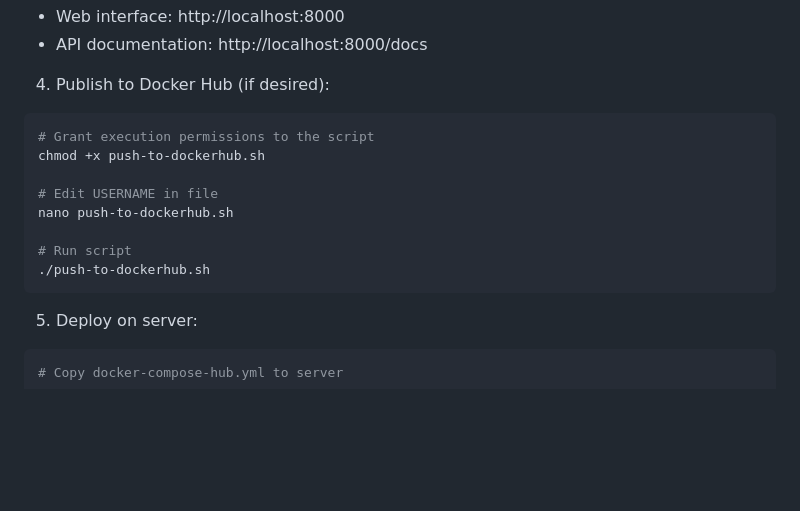
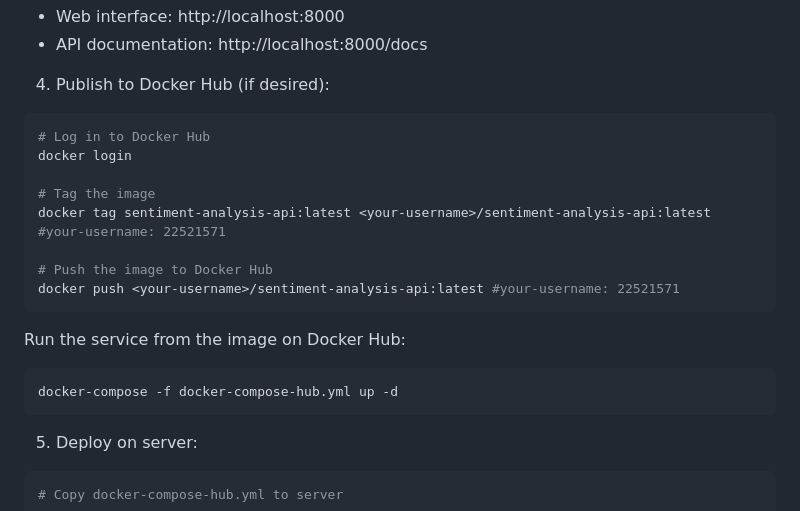
Before and after one commit to PTD504/MLOps-getting-started, a Markdown page: README.md, the part around the change printed below. GitHub-like rendering; blank space fills up the shorter version.

````diff
--- a/README.md
+++ b/README.md
@@ -115,16 +116,19 @@ docker-compose up -d
 - API documentation: http://localhost:8000/docs
 
 4. Publish to Docker Hub (if desired):
+```bash
+# Log in to Docker Hub
+docker login
 
+# Tag the image
+docker tag sentiment-analysis-api:latest <your-username>/sentiment-analysis-api:latest #your-username: 22521571
+
+# Push the image to Docker Hub
+docker push <your-username>/sentiment-analysis-api:latest #your-username: 22521571
+```
+Run the service from the image on Docker Hub:
 ```bash
-# Grant execution permissions to the script
-chmod +x push-to-dockerhub.sh
-
-# Edit USERNAME in file
-nano push-to-dockerhub.sh
-
-# Run script
-./push-to-dockerhub.sh
+docker-compose -f docker-compose-hub.yml up -d
 ```
 
 5. Deploy on server:
````
Also changed, not shown: other parts of README.md (+1 -0 lines).
